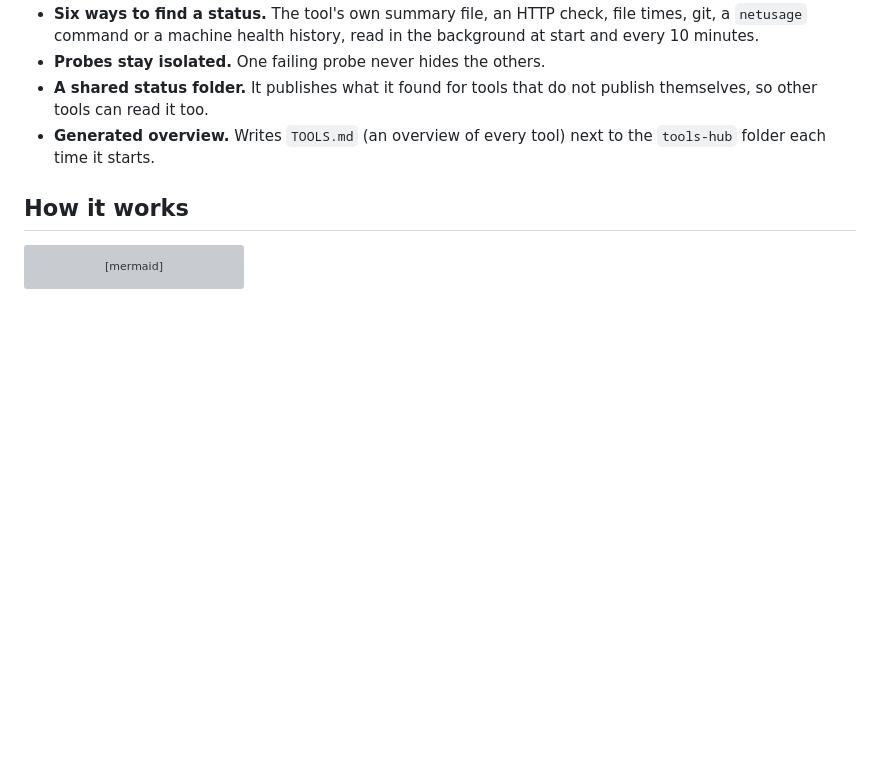
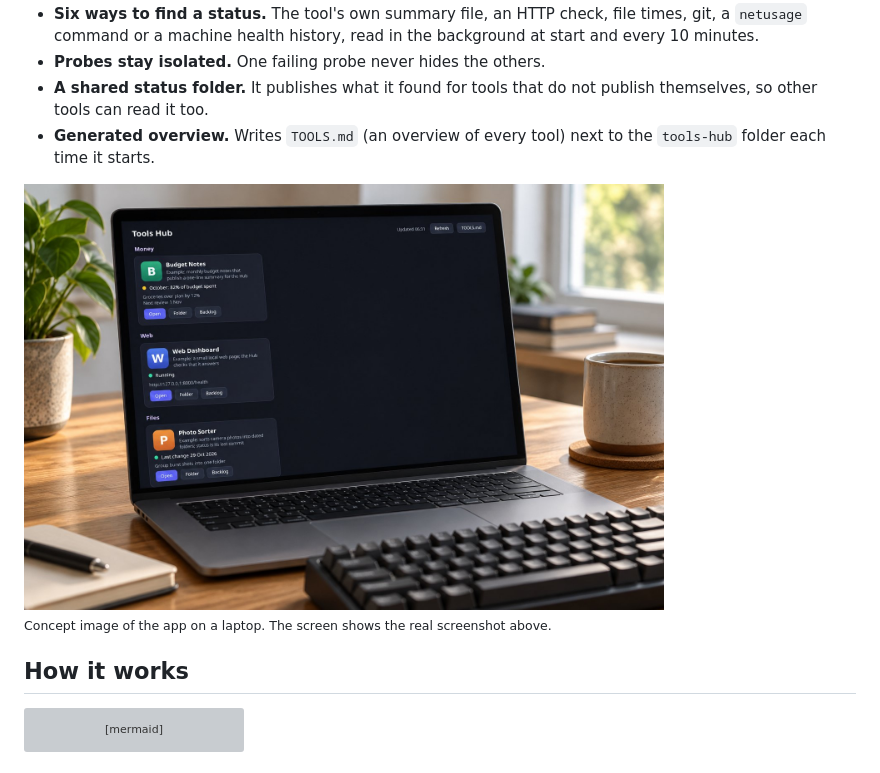
Before and after one commit to AbdelRahman-Madboly/tools-hub, a Markdown page: README.md, the part around the change. Drawn GitHub-style; pictures changed too: docs/concept-desk.jpg (added); blank space fills up the shorter version; grey boxes are pictures that could not be loaded.

Commit message:
docs: concept image of the app in use

```diff
--- a/README.md
+++ b/README.md
@@ -41,6 +41,10 @@ registry file, `tools.json`, and shows them all in one window with a status line
   so other tools can read it too.
 - **Generated overview.** Writes `TOOLS.md` (an overview of every tool) next to the `tools-hub`
   folder each time it starts.
+
+<img src="docs/concept-desk.jpg" width="640" alt="tools-hub on a laptop">
+
+<sub>Concept image of the app on a laptop. The screen shows the real screenshot above.</sub>
 
 ## How it works
 
```
